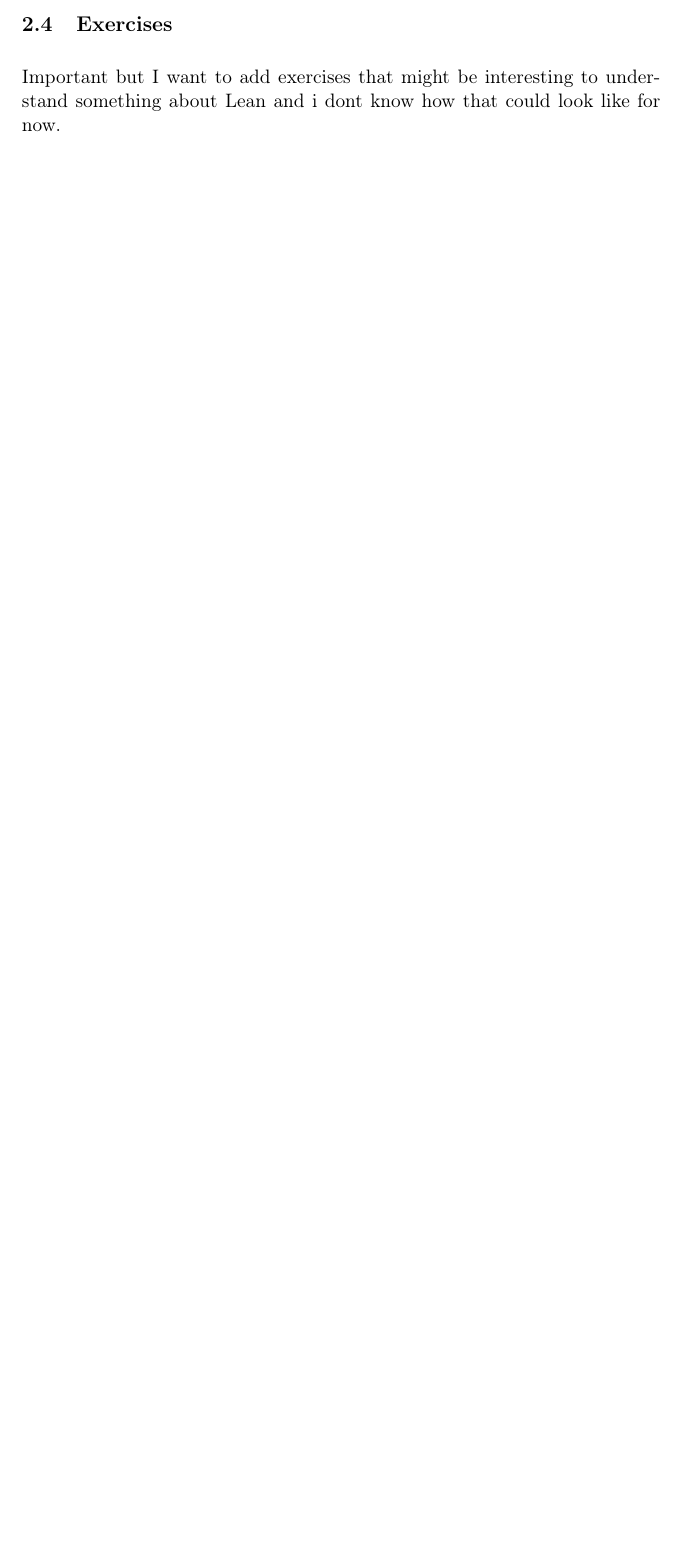
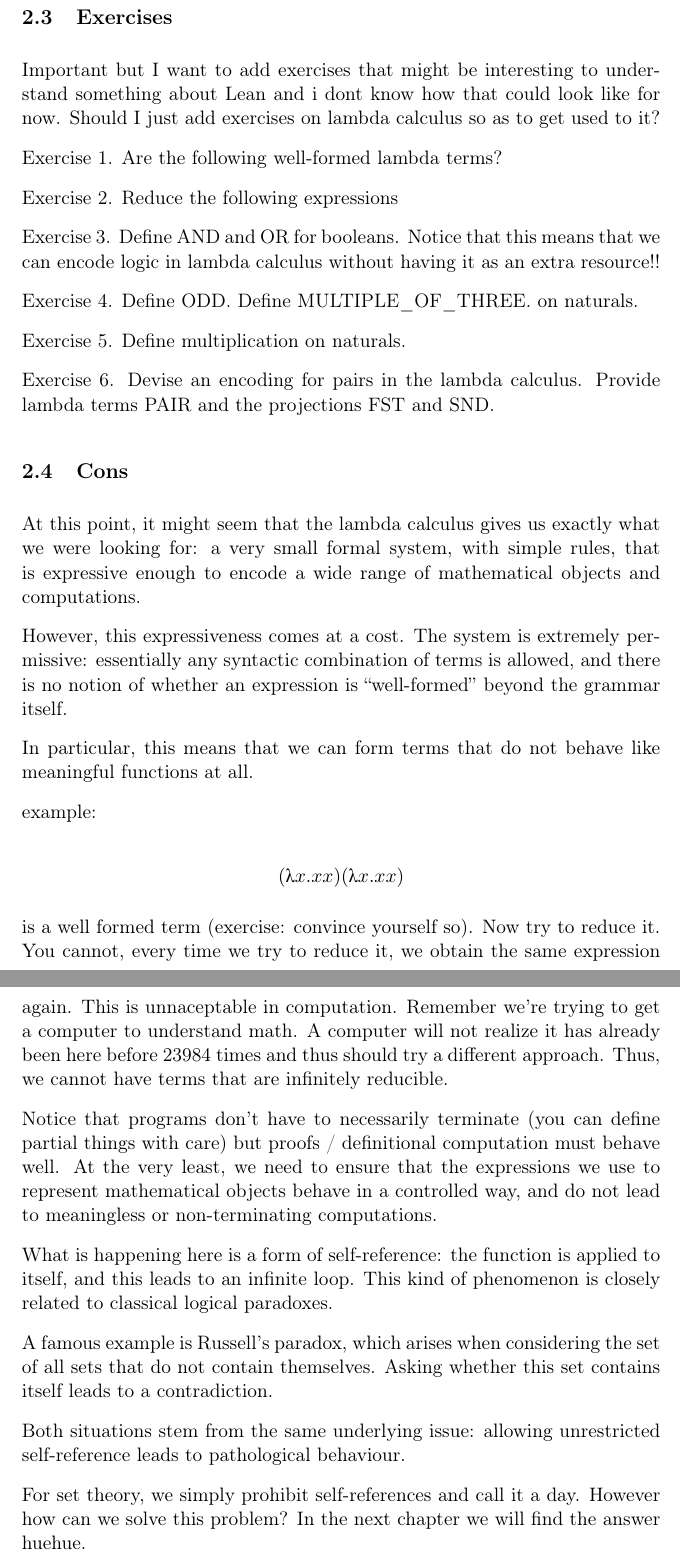
Before and after one commit to pepamontero/lean-cic-foundations-course, a LaTeX document (src/notes/lean-cic-foundations.tex, which reads src/notes/sections/2-lambda-calculus.tex): part of page 8 of 13 before the commit and two parts of pages 9 and 10 of 15 after it, the two joined at a grey line, cut so that both start at the same text, the shorter picture padded with empty space. Compiled offline with pdfLaTeX.

Commit message:
i think all my ideas are already here

```diff
--- a/src/notes/sections/2-lambda-calculus.tex
+++ b/src/notes/sections/2-lambda-calculus.tex
@@ -114,9 +133,41 @@ Even example.
+\subsection{Exercises}
+
+Important but I want to add exercises that might be interesting to understand something about Lean and i dont know how that could look like for now. Should I just add exercises on lambda calculus so as to get used to it?
+
+Exercise 1. Are the following well-formed lambda terms?
+
+Exercise 2. Reduce the following expressions
+
+Exercise 3. Define AND and OR for booleans. Notice that this means that we can encode logic in lambda calculus without having it as an extra resource!!
+
+Exercise 4. Define ODD. Define MULTIPLE\_OF\_THREE. on naturals.
+
+Exercise 5. Define multiplication on naturals.
+
+Exercise 6. Devise an encoding for pairs in the lambda calculus. Provide lambda terms PAIR and the projections FST and SND.
 
 \subsection{Cons}
 
+At this point, it might seem that the lambda calculus gives us exactly what we were looking for: a very small formal system, with simple rules, that is expressive enough to encode a wide range of mathematical objects and computations.
 
-What is the problem with untyped lambda calculus? Why is it not enough, why do we need more?
+However, this expressiveness comes at a cost. The system is extremely permissive: essentially any syntactic combination of terms is allowed, and there is no notion of whether an expression is “well-formed” beyond the grammar itself.
 
-\subsection{Exercises}
+In particular, this means that we can form terms that do not behave like meaningful functions at all.
 
-Important but I want to add exercises that might be interesting to understand something about Lean and i dont know how that could look like for now.
+example:
+
+$$
+(\pilambda x. xx) (\pilambda x. xx)
+$$
+
+is a well formed term (exercise: convince yourself so). Now try to reduce it. You cannot, every time we try to reduce it, we obtain the same expression again. This is unnaceptable in computation. Remember we're trying to get a computer to understand math. A computer will not realize it has already been here before 23984 times and thus should try a different approach. Thus, we cannot have terms that are infinitely reducible.
+
+Notice that programs don't have to necessarily terminate (you can define partial things with care) but proofs / definitional computation must behave well. At the very least, we need to ensure that the expressions we use to represent mathematical objects behave in a controlled way, and do not lead to meaningless or non-terminating computations.
+
+What is happening here is a form of self-reference: the function is applied to itself, and this leads to an infinite loop. This kind of phenomenon is closely related to classical logical paradoxes.
+
+A famous example is Russell's paradox, which arises when considering the set of all sets that do not contain themselves. Asking whether this set contains itself leads to a contradiction.
+
+Both situations stem from the same underlying issue: allowing unrestricted self-reference leads to pathological behaviour.
+
+For set theory, we simply prohibit self-references and call it a day. However how can we solve this problem? In the next chapter we will find the answer huehue.
```
Also changed, not shown: src/notes/sections/2-lambda-calculus.tex (27 more changed lines).
